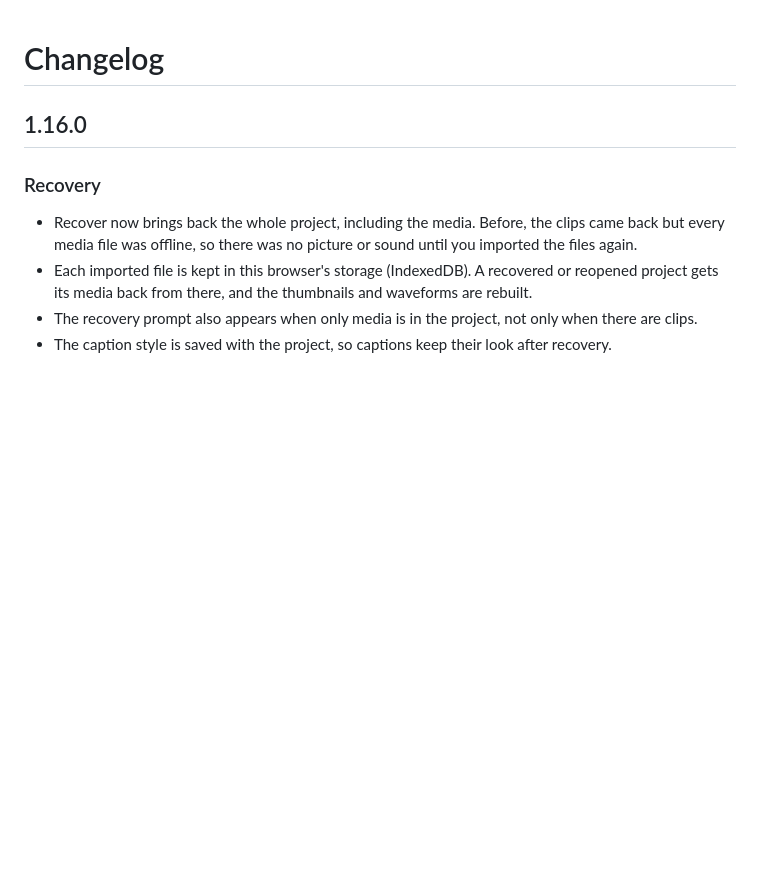
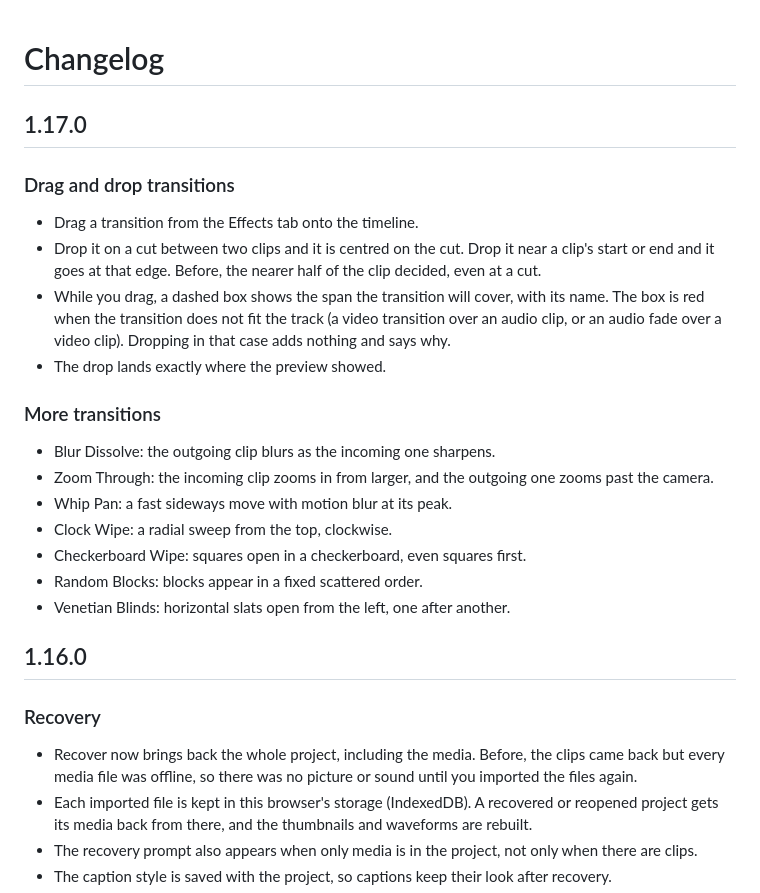
Before and after one commit to ahpah-dev/ahpah-video-pro, a Markdown page: CHANGELOG.md, the part around the change. Drawn GitHub-style; blank space fills up the shorter version.

```diff
--- a/CHANGELOG.md
+++ b/CHANGELOG.md
@@ -1,4 +1,24 @@
 # Changelog
+
+## 1.17.0
+
+### Drag and drop transitions
+- Drag a transition from the Effects tab onto the timeline.
+- Drop it on a cut between two clips and it is centred on the cut. Drop it near a clip's start or end
+  and it goes at that edge. Before, the nearer half of the clip decided, even at a cut.
+- While you drag, a dashed box shows the span the transition will cover, with its name. The box is red
+  when the transition does not fit the track (a video transition over an audio clip, or an audio fade
+  over a video clip). Dropping in that case adds nothing and says why.
+- The drop lands exactly where the preview showed.
+
+### More transitions
+- Blur Dissolve: the outgoing clip blurs as the incoming one sharpens.
+- Zoom Through: the incoming clip zooms in from larger, and the outgoing one zooms past the camera.
+- Whip Pan: a fast sideways move with motion blur at its peak.
+- Clock Wipe: a radial sweep from the top, clockwise.
+- Checkerboard Wipe: squares open in a checkerboard, even squares first.
+- Random Blocks: blocks appear in a fixed scattered order.
+- Venetian Blinds: horizontal slats open from the left, one after another.
 
 ## 1.16.0
 
```
Also changed, not shown: README.md (+16 -4 lines), assets/screenshots/06-transitions.png (added), assets/screenshots/07-transition-drop-preview.png (added), 8 other files.
